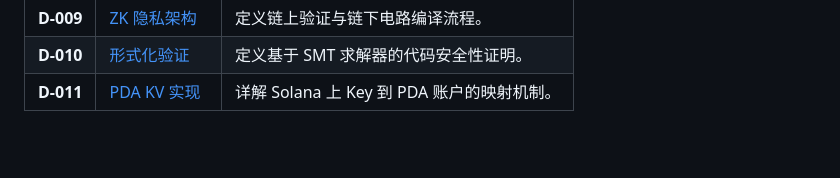
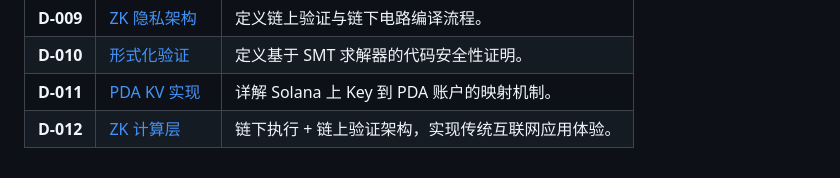
Before and after one commit to DaviRain-Su/titan_framework, a Markdown page: docs/specs/README.md, the part around the change. Rendered like a GitHub page; blank space fills up the shorter version.

```diff
--- a/docs/specs/README.md
+++ b/docs/specs/README.md
@@ -53,3 +53,4 @@
 | **D-009** | [ZK 隐私架构](design/009_zk_privacy.md) | 定义链上验证与链下电路编译流程。 |
 | **D-010** | [形式化验证](../design/010_formal_verification.md) | 定义基于 SMT 求解器的代码安全性证明。 |
 | **D-011** | [PDA KV 实现](../design/011_pda_kv_implementation.md) | 详解 Solana 上 Key 到 PDA 账户的映射机制。 |
+| **D-012** | [ZK 计算层](../design/012_zk_compute_layer.md) | 链下执行 + 链上验证架构，实现传统互联网应用体验。 |
```
Also changed, not shown: docs/design/012_zk_compute_layer.md (added, +435 -0 lines).
